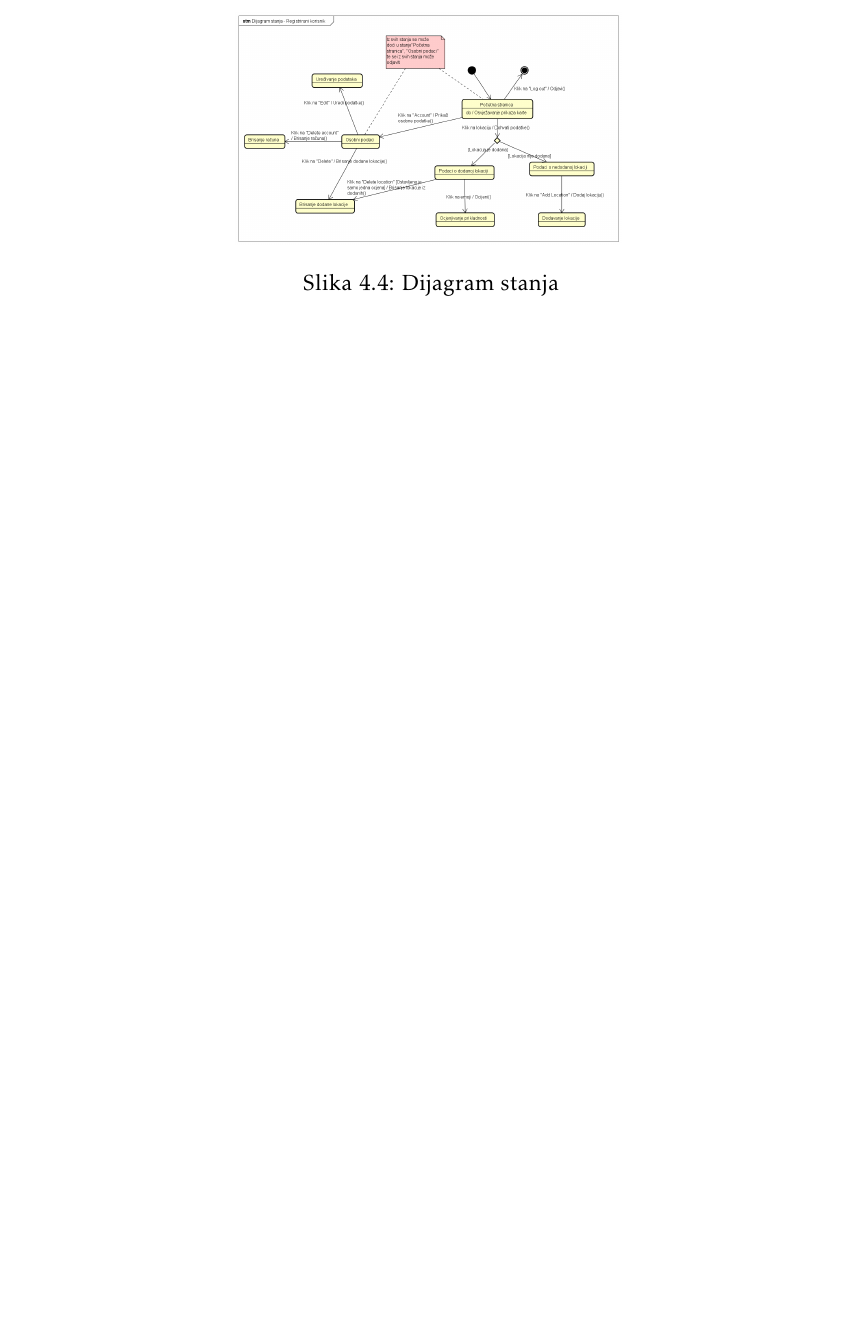
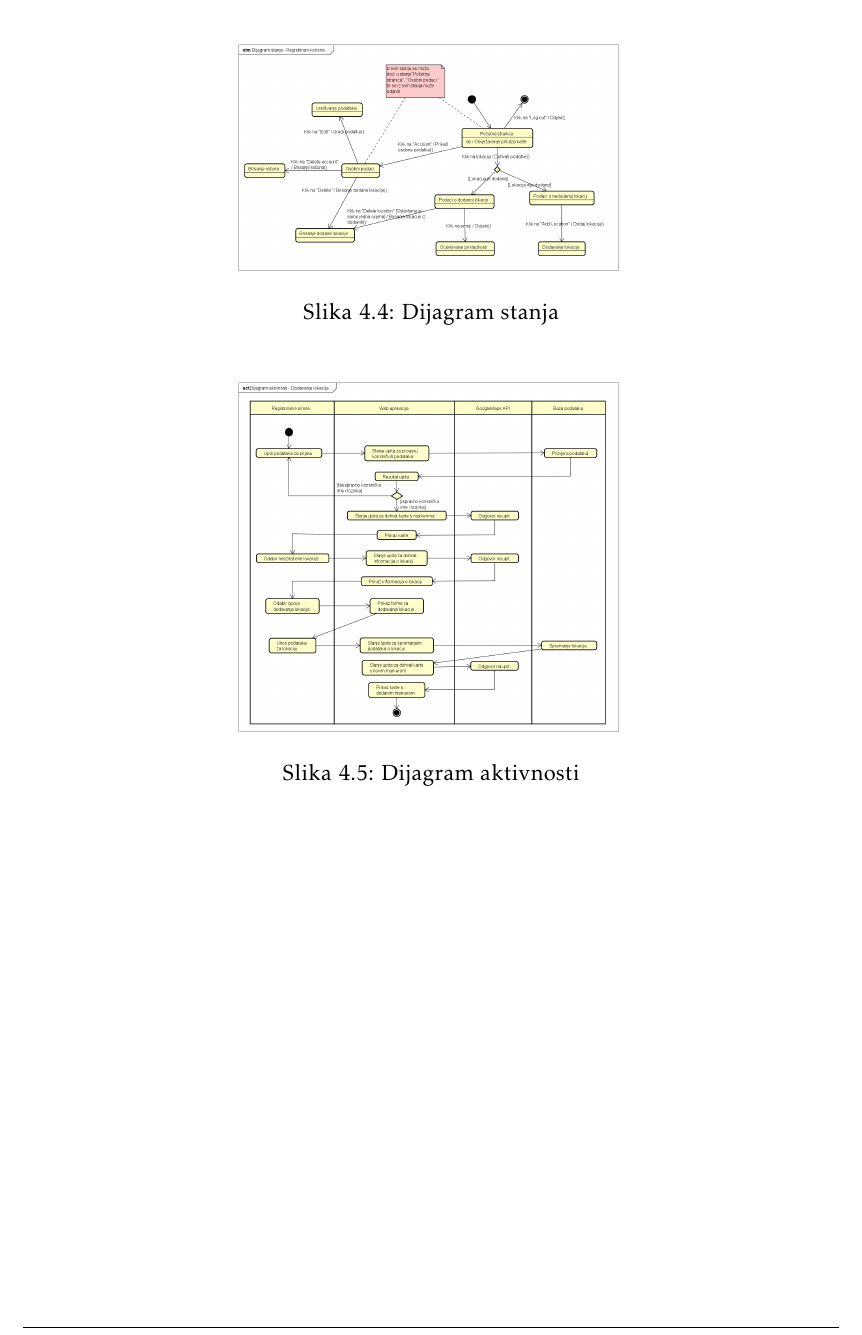
Before and after one commit to bmedvedec/DogFriendly, a LaTeX document (dokumentacija/PROGI_ProjektnaDokumentacija.tex, which reads dokumentacija/Arhitektura.tex): part of page 30 of 46, cut so that both start at the same text, the shorter picture padded with empty space. Compiled offline with pdfLaTeX.

Commit message:
Dodan dijagram aktivnosti

```diff
--- a/dokumentacija/Arhitektura.tex
+++ b/dokumentacija/Arhitektura.tex
@@ -198,6 +198,13 @@ MVC koncept sastoji se od:
 			\caption{Dijagram stanja}
 			\label{fig:promjene}
 				\end{figure}
+
+			\begin{figure}[H]
+			\includegraphics[scale=0.2]{slike/DijagramAktivnosti.png}
+			\centering
+			\caption{Dijagram aktivnosti}
+			\label{fig:promjene}
+				\end{figure}
 			%\textbf{\textit{dio 2. revizije}}\\
 
 			%\textit{Prilikom druge predaje projekta dijagram razreda i opisi moraju odgovarati stvarnom stanju implementacije}
```
Also changed, not shown: dokumentacija/slike/DijagramAktivnosti.png (added).
